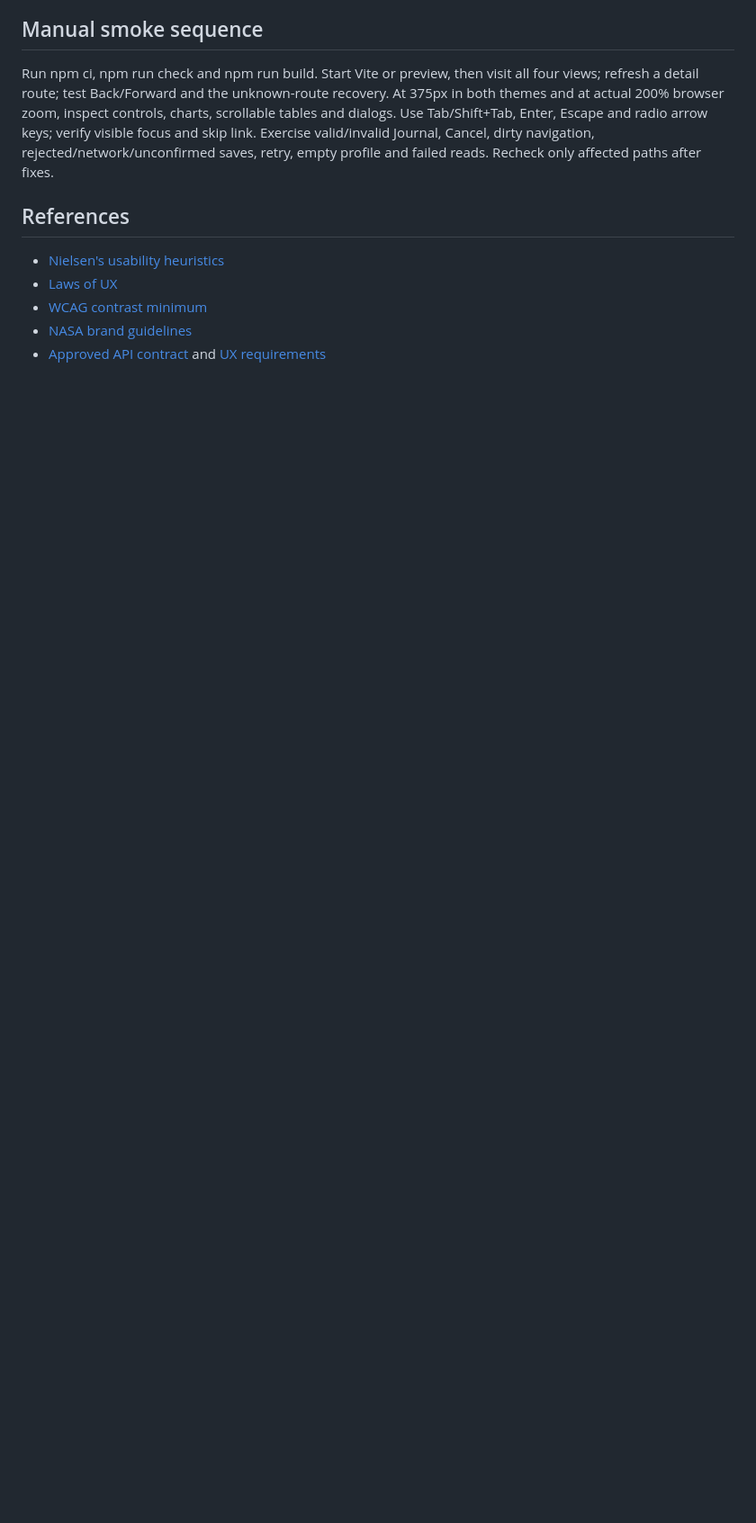
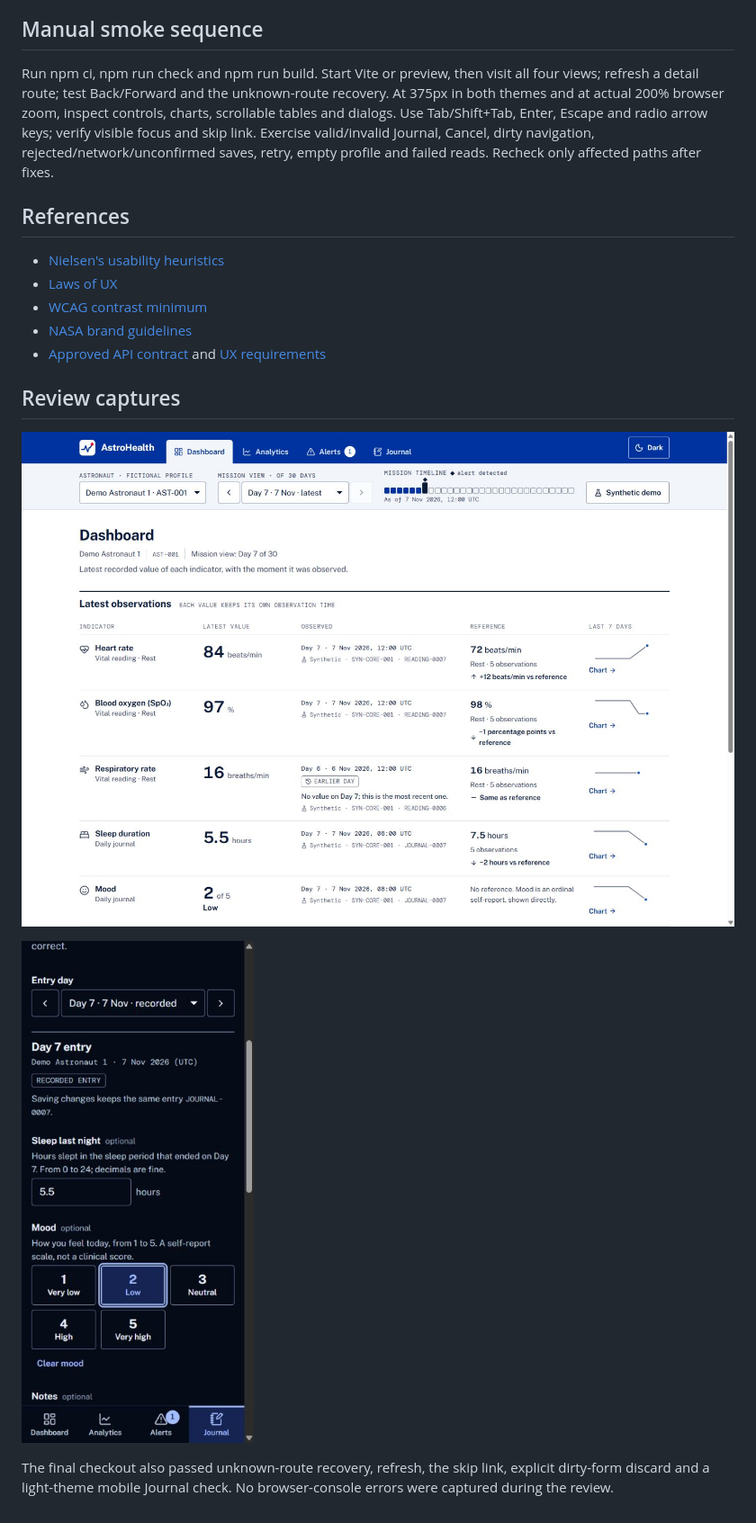
Before and after one commit to Almejandro04/TorresTech-AstroHealth, a Markdown page: docs/design/redesign_rationale.md, the part around the change. Shown at 90% size. Rendered like a GitHub page; pictures changed too: docs/design/review-dashboard.jpg (added), docs/design/review-journal-mobile.jpg (added); blank space fills up the shorter version.

Commit message:
docs(frontend): record Flight Log visual review evidence
Capture the reviewed light desktop Dashboard and corrected dark mobile Journal. Record recovery, refresh, skip-link and discard checks; retain the explicit manual 200% zoom follow-up.

Refs #2.

```diff
--- a/docs/design/redesign_rationale.md
+++ b/docs/design/redesign_rationale.md
@@ -64,3 +64,11 @@ Run npm ci, npm run check and npm run build. Start Vite or preview, then visit a
 - [WCAG contrast minimum](https://www.w3.org/WAI/WCAG22/Understanding/contrast-minimum.html)
 - [NASA brand guidelines](https://www.nasa.gov/nasa-brand-center/brand-guidelines/)
 - [Approved API contract](../api_contract.md) and [UX requirements](../ux_requirements.md)
+
+## Review captures
+
+![Desktop Dashboard, light theme](review-dashboard.jpg)
+
+![Journal mood group at 375px, dark theme](review-journal-mobile.jpg)
+
+The final checkout also passed unknown-route recovery, refresh, the skip link, explicit dirty-form discard and a light-theme mobile Journal check. No browser-console errors were captured during the review.
```
